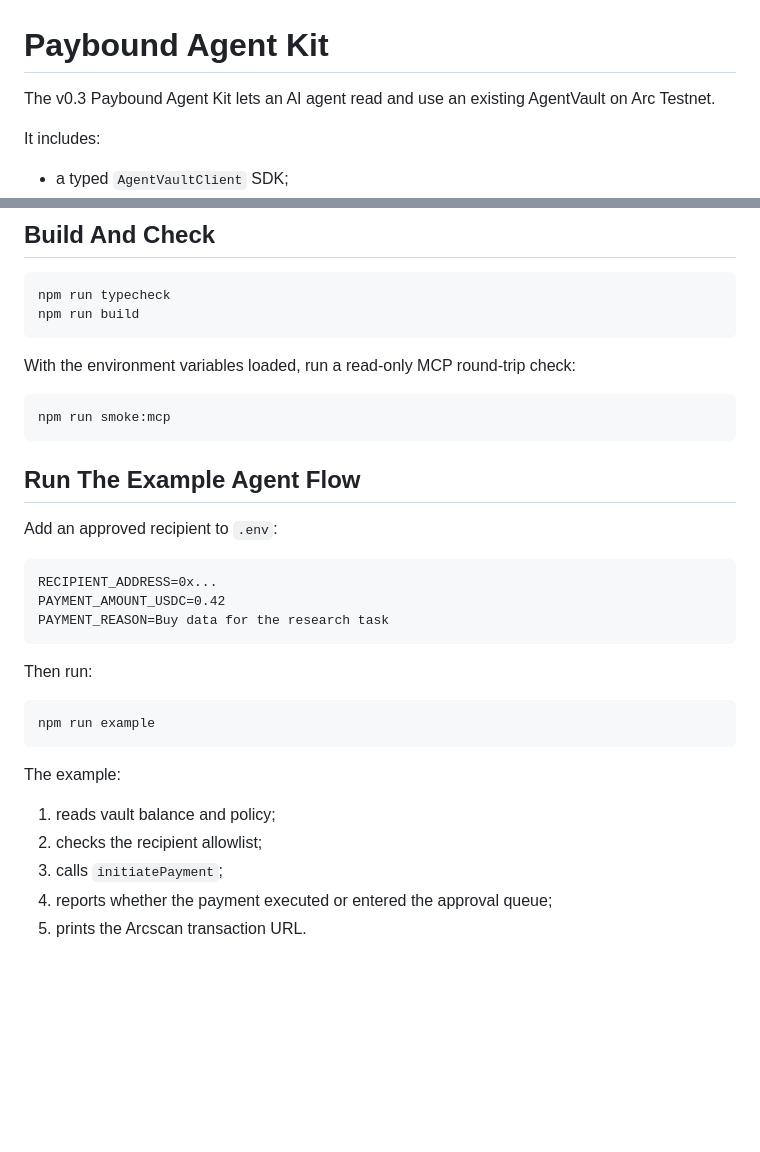
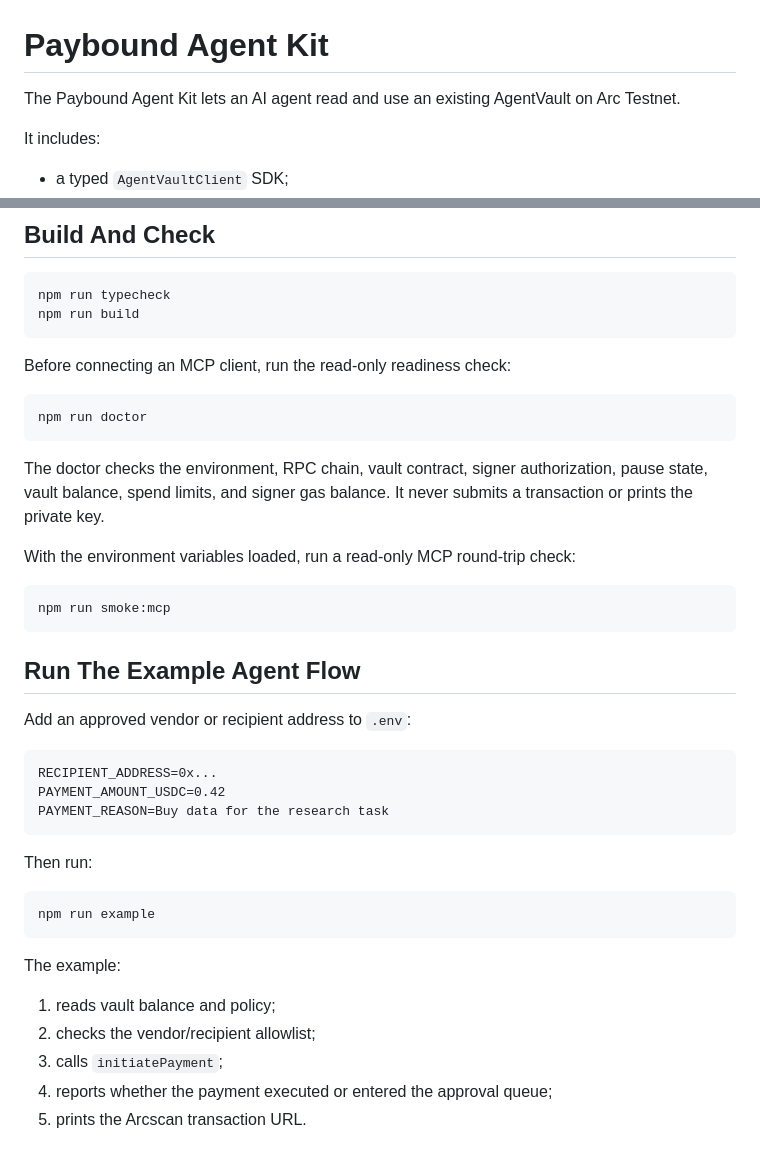
Before and after one commit to kiramurkina111-ship-it/ARC2, a Markdown page: agent-kit/README.md, 2 parts joined by grey strips. Drawn GitHub-style; blank space fills up the shorter version.

````diff
--- a/agent-kit/README.md
+++ b/agent-kit/README.md
@@ -1,6 +1,6 @@
 # Paybound Agent Kit
 
-The v0.3 Paybound Agent Kit lets an AI agent read and use an existing AgentVault on Arc Testnet.
+The Paybound Agent Kit lets an AI agent read and use an existing AgentVault on Arc Testnet.
 
 It includes:
 
@@ -43,6 +43,15 @@ npm run typecheck
 npm run build
 ```
 
+Before connecting an MCP client, run the read-only readiness check:
+
+```bash
+npm run doctor
+```
+
+The doctor checks the environment, RPC chain, vault contract, signer authorization, pause state, vault balance,
+spend limits, and signer gas balance. It never submits a transaction or prints the private key.
+
 With the environment variables loaded, run a read-only MCP round-trip check:
 
 ```bash
@@ -51,7 +60,7 @@ npm run smoke:mcp
 
 ## Run The Example Agent Flow
 
-Add an approved recipient to `.env`:
+Add an approved vendor or recipient address to `.env`:
 
 ```txt
 RECIPIENT_ADDRESS=0x...
@@ -68,7 +77,7 @@ npm run example
 The example:
 
 1. reads vault balance and policy;
-2. checks the recipient allowlist;
+2. checks the vendor/recipient allowlist;
 3. calls `initiatePayment`;
 4. reports whether the payment executed or entered the approval queue;
 5. prints the Arcscan transaction URL.
````
